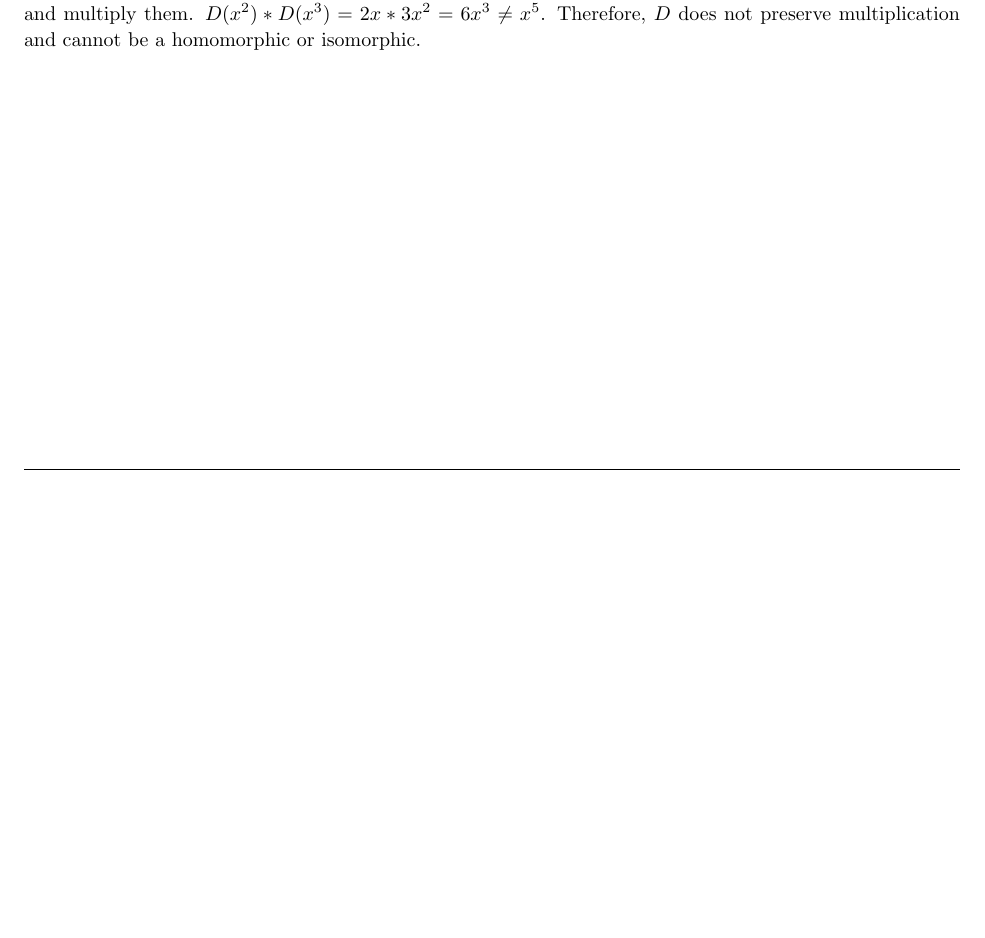
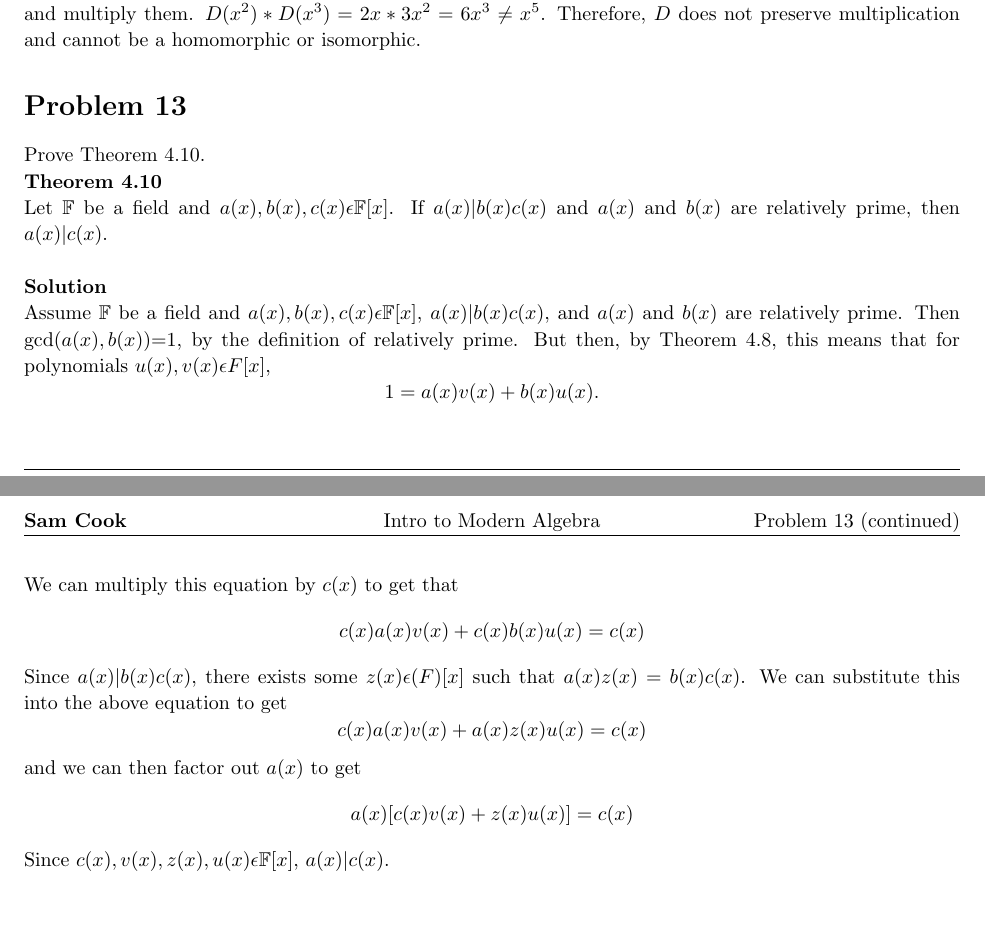
Before and after one commit to sblcook/abstract-algebra, a LaTeX problem sheet (homework4.tex): part of page 2 of 2 before the commit and two parts of pages 2 and 3 of 3 after it, the two joined at a grey line, cut so that both start at the same text, the shorter picture padded with empty space. Compiled offline with pdfLaTeX.

Commit message:
Removed course section/time from header, solved third problem

```diff
--- a/homework4.tex
+++ b/homework4.tex
@@ -27,7 +27,7 @@
 
 \pagestyle{fancy}
 \lhead{\hmwkAuthorName}
-\chead{\hmwkClass\ (\hmwkClassInstructor\ \hmwkClassTime): \hmwkTitle}
+\chead{\hmwkClass}
 \rhead{\firstxmark}
 \lfoot{\lastxmark}
 \cfoot{\thepage}
@@ -174,6 +174,24 @@
 
 \end{homeworkProblem}
 
+\begin{homeworkProblem}[13]
+	Prove Theorem 4.10.
+
+	\textbf{Theorem 4.10} \\
+	Let $\mathbb{F}$ be a field and $a(x), b(x), c(x) \epsilon \mathbb{F}[x]$. If $a(x)|b(x)c(x)$ and $a(x)$ and $b(x)$ are relatively prime, then $a(x)|c(x)$.\\
+
+	\textbf{Solution}\\
+	Assume $\mathbb{F}$ be a field and $a(x), b(x), c(x) \epsilon \mathbb{F}[x]$, $a(x)|b(x)c(x)$, and $a(x)$ and $b(x)$ are relatively prime. Then gcd($a(x), b(x)$)=1, by the definition of relatively prime. But then, by Theorem 4.8, this means that for polynomials $u(x), v(x) \epsilon{F}[x]$,
+	\[1 = a(x)v(x) + b(x)u(x).\]
+	We can multiply this equation by $c(x)$ to get that
+	\[ c(x)a(x)v(x) + c(x)b(x)u(x) = c(x)\]
+Since $a(x)|b(x)c(x)$, there exists some $z(x) \epsilon \mathbb(F)[x]$ such that $a(x)z(x) = b(x)c(x)$. We can substitute this into the above equation to get
+	\[c(x)a(x)v(x) + a(x)z(x)u(x) = c(x)\]
+and we can then factor out $a(x)$ to get
+	\[a(x)[c(x)v(x) + z(x)u(x)] = c(x)\]
+Since $c(x), v(x), z(x), u(x) \epsilon \mathbb{F}[x]$, $a(x)|c(x)$.
+\end{homeworkProblem}
+
 \pagebreak
 
 \end{document}
```
Also changed, not shown: homework4.pdf.
